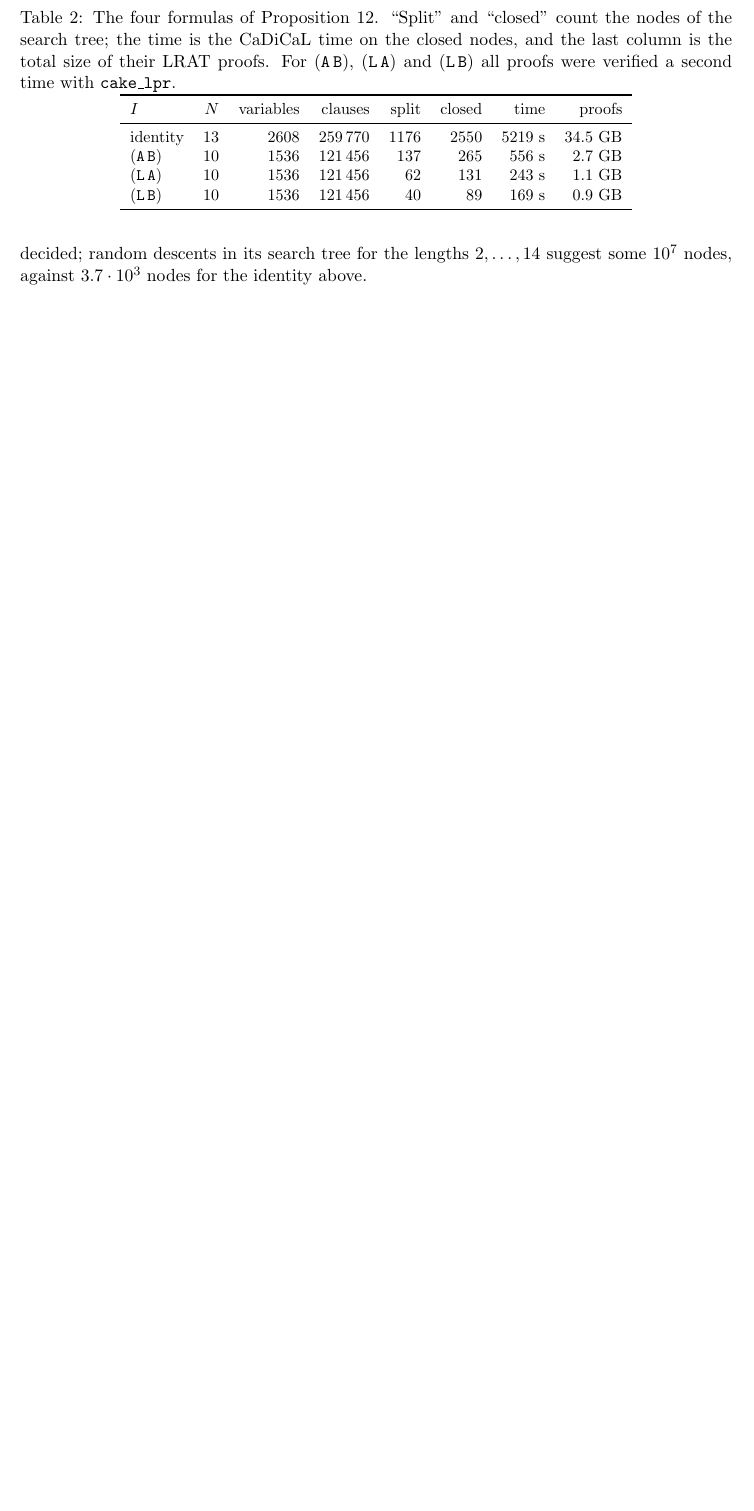
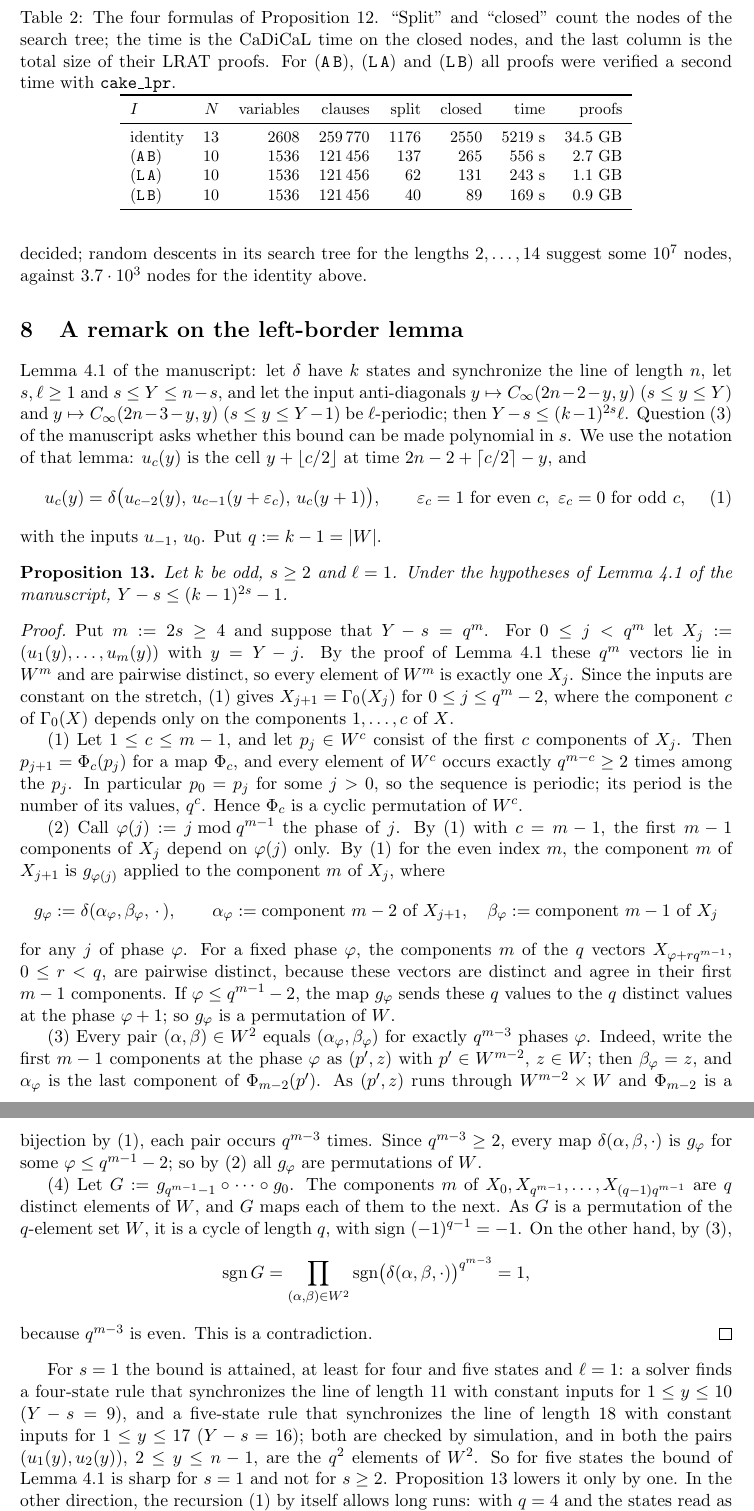
Before and after one commit to giamkiakeng/proj1, a LaTeX document (fssp5/search5/notes/stable_general.tex): part of page 8 of 8 before the commit and two parts of pages 8 and 9 of 9 after it, the two joined at a grey line, cut so that both start at the same text, the shorter picture padded with empty space. Compiled offline with pdfLaTeX.

Commit message:
Note: remark on the left-border lemma (sharp for s=1, not attained for s>=2 and odd k)
Co-Authored-By: Claude Fable 5.2 <noreply@anthropic.com>
Claude-Session: https://claude.ai/code/session_01Fzbr6KXixDS4moLXGGMjPM

```diff
--- a/fssp5/search5/notes/stable_general.tex
+++ b/fssp5/search5/notes/stable_general.tex
@@ -464,3 +465,68 @@
 \eqref{eq:B3w} has not been decided; random descents in its search tree for the lengths $2,\dots,14$ suggest
 some $10^7$ nodes, against $3.7\cdot10^3$ nodes for the identity above.
 
+\section{A remark on the left-border lemma}\label{sec:leftborder}
+
+Lemma~4.1 of the manuscript: let $\delta$ have $k$ states and synchronize the line of length $n$, let
+$s,\ell\ge1$ and $s\le Y\le n-s$, and let the input anti-diagonals $y\mapsto C_\infty(2n-2-y,y)$
+($s\le y\le Y$) and $y\mapsto C_\infty(2n-3-y,y)$ ($s\le y\le Y-1$) be $\ell$-periodic; then
+$Y-s\le(k-1)^{2s}\ell$. Question~(3) of the manuscript asks whether this bound can be made polynomial in $s$.
+We use the notation of that lemma: $u_c(y)$ is the cell $y+\lfloor c/2\rfloor$ at time
+$2n-2+\lceil c/2\rceil-y$, and
+\begin{equation}\label{eq:slices}
+u_c(y)=\delta\bigl(u_{c-2}(y),\,u_{c-1}(y+\varepsilon_c),\,u_c(y+1)\bigr),\qquad
+\varepsilon_c=1\text{ for even }c,\ \varepsilon_c=0\text{ for odd }c,
+\end{equation}
+with the inputs $u_{-1}$, $u_0$. Put $q:=k-1=|W|$.
+
+\begin{proposition}\label{prop:lbparity}
+Let $k$ be odd, $s\ge2$ and $\ell=1$. Under the hypotheses of Lemma~4.1 of the manuscript,
+$Y-s\le(k-1)^{2s}-1$.
+\end{proposition}
+\begin{proof}
+Put $m:=2s\ge4$ and suppose that $Y-s=q^m$. For $0\le j<q^m$ let $X_j:=(u_1(y),\dots,u_m(y))$ with $y=Y-j$.
+By the proof of Lemma~4.1 these $q^m$ vectors lie in $W^m$ and are pairwise distinct, so every element of
+$W^m$ is exactly one $X_j$. Since the inputs are constant on the stretch, \eqref{eq:slices} gives
+$X_{j+1}=\Gamma_0(X_j)$ for $0\le j\le q^m-2$, where the component $c$ of $\Gamma_0(X)$ depends only on the
+components $1,\dots,c$ of $X$.
+
+(1) Let $1\le c\le m-1$, and let $p_j\in W^c$ consist of the first $c$ components of $X_j$. Then
+$p_{j+1}=\Phi_c(p_j)$ for a map $\Phi_c$, and every element of $W^c$ occurs exactly $q^{m-c}\ge2$ times among
+the $p_j$. In particular $p_0=p_j$ for some $j>0$, so the sequence is periodic; its period is the number of
+its values, $q^c$. Hence $\Phi_c$ is a cyclic permutation of $W^c$.
+
+(2) Call $\varphi(j):=j\bmod q^{m-1}$ the phase of $j$. By (1) with $c=m-1$, the first $m-1$ components of
+$X_j$ depend on $\varphi(j)$ only. By \eqref{eq:slices} for the even index $m$, the component $m$ of $X_{j+1}$
+is $g_{\varphi(j)}$ applied to the component $m$ of $X_j$, where
+\[
+g_\varphi:=\delta(\alpha_\varphi,\beta_\varphi,\,\cdot\,),\qquad
+\alpha_\varphi:=\text{component }m-2\text{ of }X_{j+1},\quad \beta_\varphi:=\text{component }m-1\text{ of }X_j
+\]
+for any $j$ of phase $\varphi$. For a fixed phase $\varphi$, the components $m$ of the $q$ vectors
+$X_{\varphi+rq^{m-1}}$, $0\le r<q$, are pairwise distinct, because these vectors are distinct and agree in
+their first $m-1$ components. If $\varphi\le q^{m-1}-2$, the map $g_\varphi$ sends these $q$ values to the $q$
+distinct values at the phase $\varphi+1$; so $g_\varphi$ is a permutation of $W$.
+
+(3) Every pair $(\alpha,\beta)\in W^2$ equals $(\alpha_\varphi,\beta_\varphi)$ for exactly $q^{m-3}$ phases
+$\varphi$. Indeed, write the first $m-1$ components at the phase $\varphi$ as $(p',z)$ with $p'\in W^{m-2}$,
+$z\in W$; then $\beta_\varphi=z$, and $\alpha_\varphi$ is the last component of $\Phi_{m-2}(p')$. As
+$(p',z)$ runs through $W^{m-2}\times W$ and $\Phi_{m-2}$ is a bijection by (1), each pair occurs $q^{m-3}$
+times. Since $q^{m-3}\ge2$, every map $\delta(\alpha,\beta,\cdot)$ is $g_\varphi$ for some
+$\varphi\le q^{m-1}-2$; so by (2) all $g_\varphi$ are permutations of $W$.
+
+(4) Let $G:=g_{q^{m-1}-1}\circ\dots\circ g_0$. The components $m$ of $X_0,X_{q^{m-1}},\dots,X_{(q-1)q^{m-1}}$
+are $q$ distinct elements of $W$, and $G$ maps each of them to the next. As $G$ is a permutation of the
+$q$-element set $W$, it is a cycle of length $q$, with sign $(-1)^{q-1}=-1$. On the other hand, by (3),
+\[
+\operatorname{sgn}G=\prod_{(\alpha,\beta)\in W^2}\operatorname{sgn}\bigl(\delta(\alpha,\beta,\cdot)\bigr)^{q^{m-3}}=1,
+\]
+because $q^{m-3}$ is even. This is a contradiction.
+\end{proof}
+
+For $s=1$ the bound is attained, at least for four and five states and $\ell=1$: a solver finds a four-state
+rule that synchronizes the line of length $11$ with constant inputs for $1\le y\le10$ ($Y-s=9$), and a
+five-state rule that synchronizes the line of length $18$ with constant inputs for $1\le y\le17$ ($Y-s=16$);
+both are checked by simulation, and in both the pairs $(u_1(y),u_2(y))$, $2\le y\le n-1$, are the $q^2$
+elements of $W^2$. So for five states the bound of Lemma~4.1 is sharp for $s=1$ and not for $s\ge2$.
+Proposition~\ref{prop:lbparity} lowers it only by one. In the other direction, the recursion
+\eqref{eq:slices} by itself allows long runs: with $q=4$ and the states read as pairs (bit, carry), the
```
Also changed, not shown: fssp5/search5/notes/stable_general.pdf, fssp5/search5/notes/stable_general.tex (6 more changed lines).
